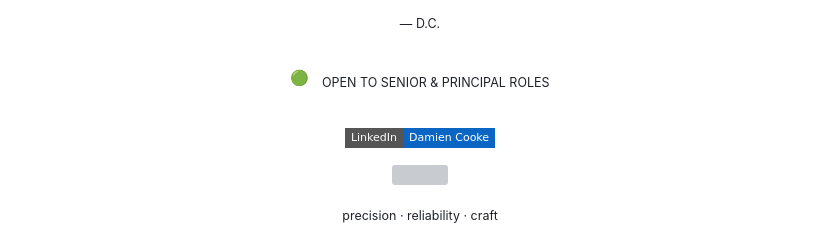
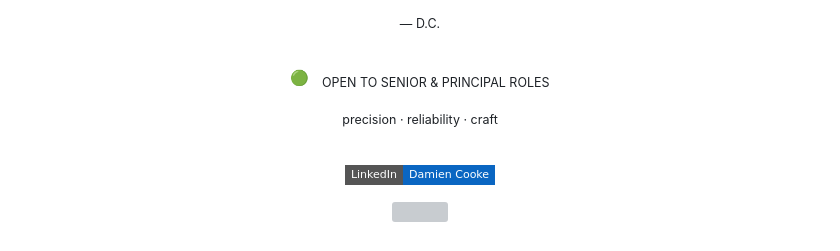
Before and after one commit to damienncooke-dev/damienncooke-dev, a Markdown page: README.md, the part around the change. GitHub-like rendering; badges without logos; grey boxes are pictures that could not be loaded.

Commit message:
Update README.md
Formatting

```diff
--- a/README.md
+++ b/README.md
@@ -140,13 +140,14 @@
 
 🟢 &nbsp; <sub>OPEN TO SENIOR & PRINCIPAL ROLES</sub>
 
+<sub>precision · reliability · craft</sub>
+
 <br>
 
 [![LinkedIn](https://img.shields.io/badge/LinkedIn-Damien_Cooke-0A66C2?style=flat-square&logo=linkedin&logoColor=white)](https://www.linkedin.com/in/damienncooke/)
 
-
 ![](https://komarev.com/ghpvc/?username=damienncooke-dev&color=green)
 
-<sub>precision · reliability · craft</sub>
+
 
 </div>
```
